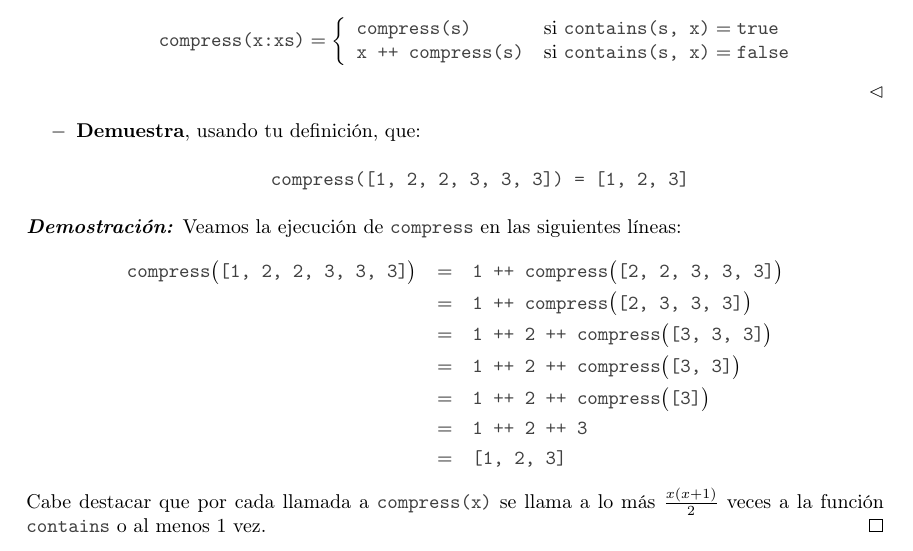
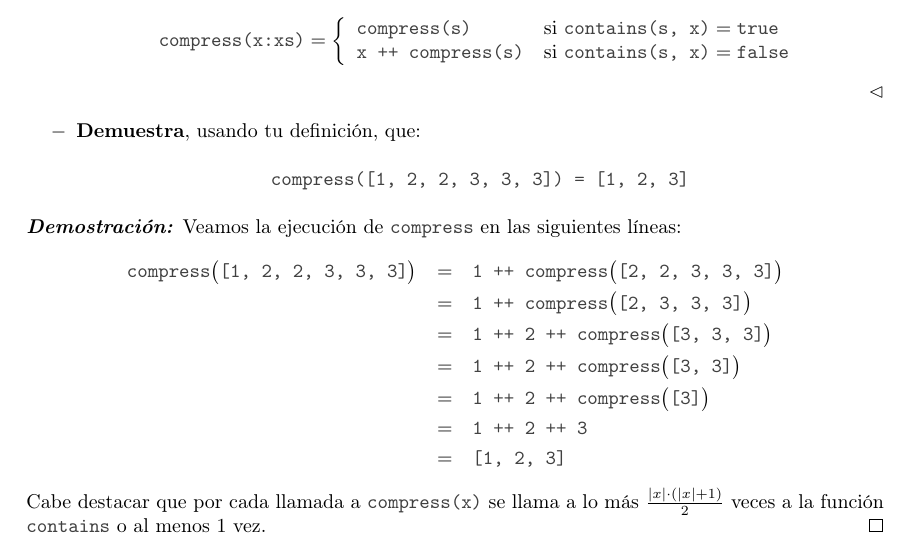
Before and after one commit to Aguilera450/Computational_Logic, a LaTeX document (03. Semanal/Semanal03.tex): part of page 4 of 4, cut so that both start at the same text. Compiled offline with pdfLaTeX.

Commit message:
UPDATE: cambios al ejercicio extra: x -> |x|.

```diff
--- a/03. Semanal/Semanal03.tex
+++ b/03. Semanal/Semanal03.tex
@@ -249,6 +249,6 @@ $\triangledown$ \textbf{Solución:}
     &=& \code{[1, 2, 3]}
   \end{eqnarray*}
   Cabe destacar que por cada llamada a \code{compress(x)} se llama a lo más
-  $\frac{x(x + 1)}{2}$ veces a la función \code{contains} o al menos $1$ vez.
+  $\frac{|x| \cdot (|x| + 1)}{2}$ veces a la función \code{contains} o al menos $1$ vez.
 \end{proof}
 \end{document}
```
Also changed, not shown: 03. Semanal/Semanal03.pdf.
